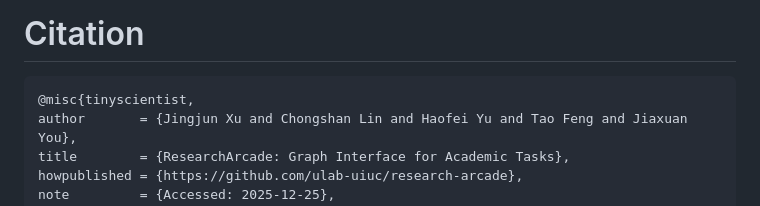
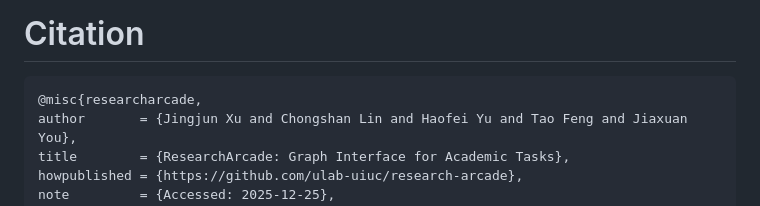
Before and after one commit to ulab-uiuc/research-arcade, a Markdown page: README.md, the part around the change. Drawn GitHub-style.

Commit message:
fix citation in README.md

````diff
--- a/README.md
+++ b/README.md
@@ -260,7 +260,7 @@ This project is licensed under the MIT License – see the [LICENSE](./LICENSE)
 # Citation
 
 ```
-@misc{tinyscientist,
+@misc{researcharcade,
 author       = {Jingjun Xu and Chongshan Lin and Haofei Yu and Tao Feng and Jiaxuan You},
 title        = {ResearchArcade: Graph Interface for Academic Tasks},
 howpublished = {https://github.com/ulab-uiuc/research-arcade},
````
